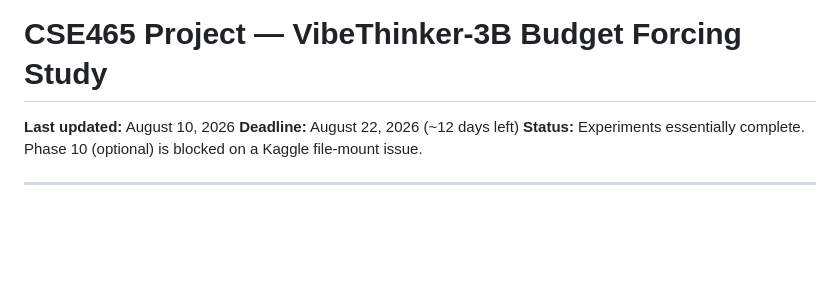
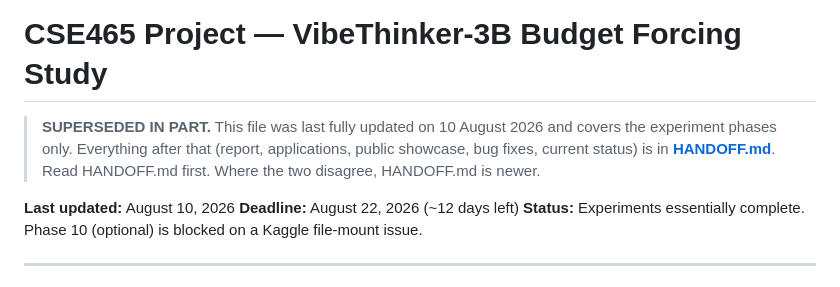
Before and after one commit to abuahmad369/llm-budget-forcing, a Markdown page: PROGRESS.md, the part around the change. Rendered like a GitHub page; blank space fills up the shorter version.

```diff
--- a/PROGRESS.md
+++ b/PROGRESS.md
@@ -1,4 +1,10 @@
 # CSE465 Project — VibeThinker-3B Budget Forcing Study
+
+> **SUPERSEDED IN PART.** This file was last fully updated on 10 August 2026 and
+> covers the experiment phases only. Everything after that (report, applications,
+> public showcase, bug fixes, current status) is in **[HANDOFF.md](HANDOFF.md)**.
+> Read HANDOFF.md first. Where the two disagree, HANDOFF.md is newer.
+
 
 **Last updated:** August 10, 2026
 **Deadline:** August 22, 2026 (~12 days left)
```
Also changed, not shown: HANDOFF.md (added, +424 -0 lines).
